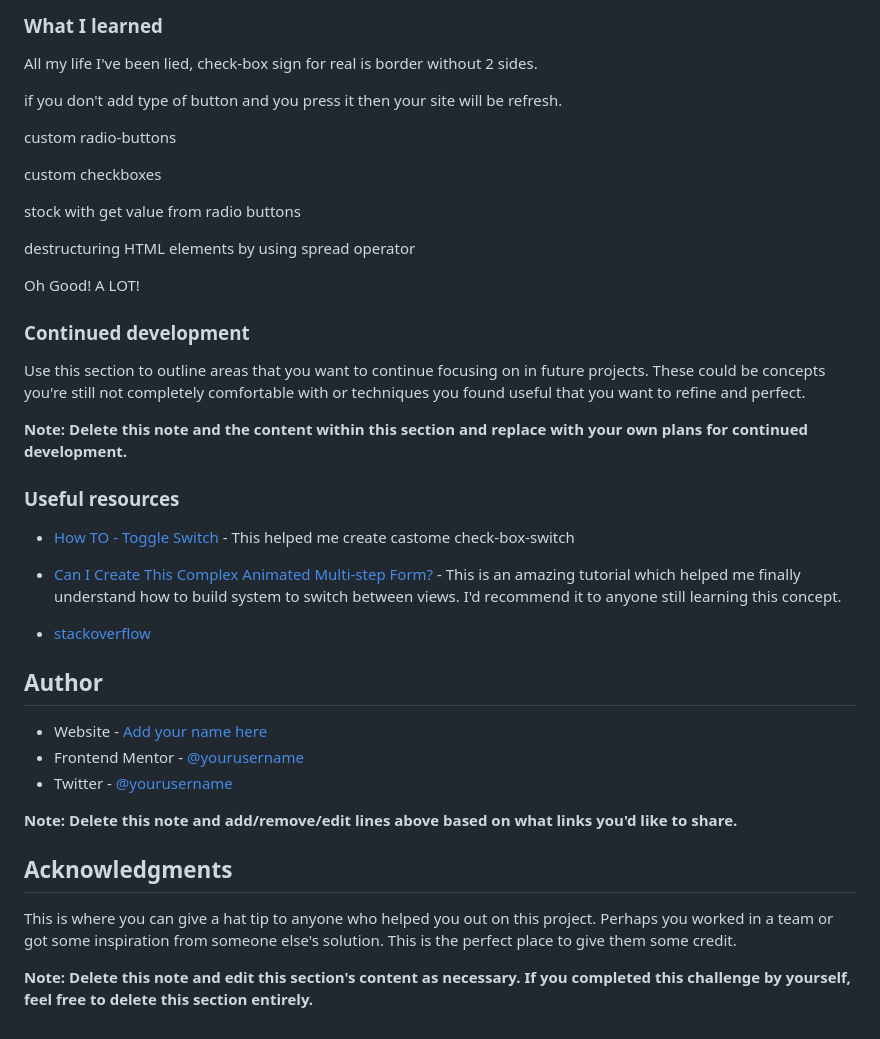
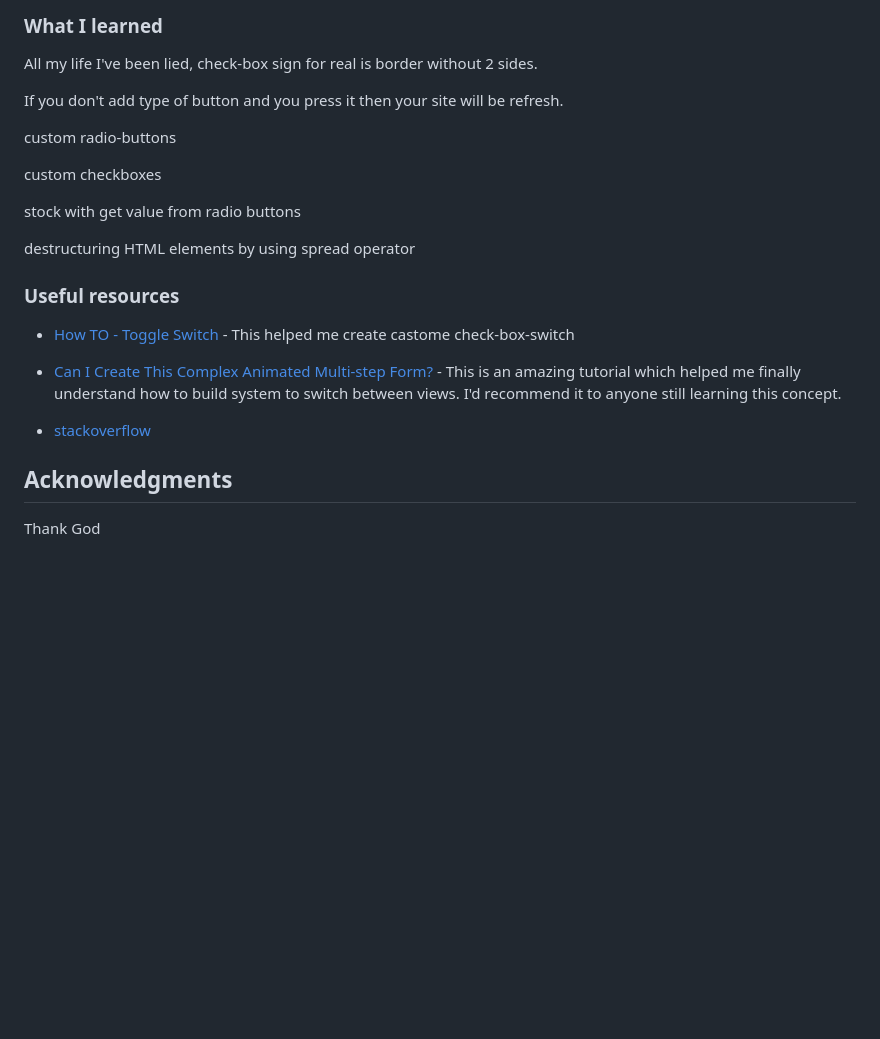
Before and after one commit to KamilKaluza1/multi-step-form-main, a Markdown page: README.md, the part around the change printed below. GitHub-like rendering; blank space fills up the shorter version.

```diff
--- a/README.md
+++ b/README.md
@@ -65,7 +52,7 @@ Then crop/optimize/edit your image however you like, add it to your project, and
 
 All my life I've been lied, check-box sign for real is border without 2 sides.
 
-if you don't add type of button and you press it then your site will be refresh.
+If you don't add type of button and you press it then your site will be refresh.
 
 custom radio-buttons
 
@@ -75,15 +62,6 @@ stock with get value from radio buttons
 
 destructuring HTML elements by using spread operator
 
-Oh Good! A LOT!
-
-
-### Continued development
-
-Use this section to outline areas that you want to continue focusing on in future projects. These could be concepts you're still not completely comfortable with or techniques you found useful that you want to refine and perfect.
-
-**Note: Delete this note and the content within this section and replace with your own plans for continued development.**
-
 ### Useful resources
 
 - [How TO - Toggle Switch](https://www.w3schools.com/howto/howto_css_switch.asp) - This helped me create castome check-box-switch
@@ -92,16 +70,7 @@ Use this section to outline areas that you want to continue focusing on in futur
 - [stackoverflow](https://stackoverflow.com/questions/11599666/get-the-value-of-checked-checkbox)
 
 
-## Author
-
-- Website - [Add your name here](https://www.your-site.com)
-- Frontend Mentor - [@yourusername](https://www.frontendmentor.io/profile/yourusername)
-- Twitter - [@yourusername](https://www.twitter.com/yourusername)
-
-**Note: Delete this note and add/remove/edit lines above based on what links you'd like to share.**
 
 ## Acknowledgments
 
-This is where you can give a hat tip to anyone who helped you out on this project. Perhaps you worked in a team or got some inspiration from someone else's solution. This is the perfect place to give them some credit.
-
-**Note: Delete this note and edit this section's content as necessary. If you completed this challenge by yourself, feel free to delete this section entirely.**
+Thank God
```
Also changed, not shown: other parts of README.md (+8 -21 lines), screen.png (added), 1 other file.
